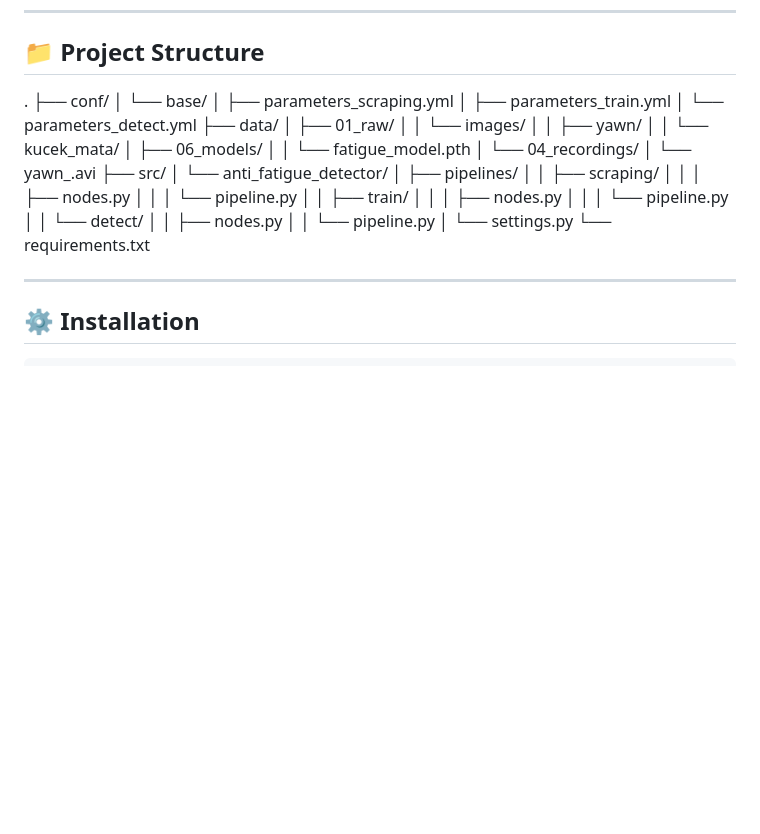
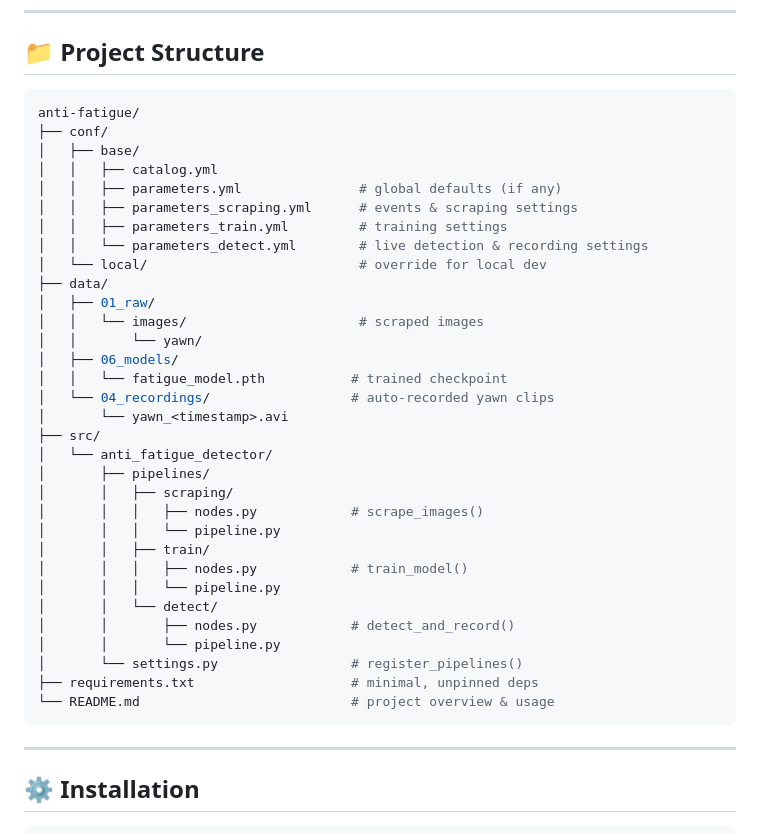
Before and after one commit to lukman-ss/lab, a Markdown page: 11-kedro-anti-fatigue/anti-fatigue/README.md, the part around the change. Drawn GitHub-style; blank space fills up the shorter version.

````diff
--- a/11-kedro-anti-fatigue/anti-fatigue/README.md
+++ b/11-kedro-anti-fatigue/anti-fatigue/README.md
@@ -10,35 +10,41 @@ A Kedro-based computer-vision pipeline to detect signs of fatigue (yawns & “ku
 
 ## 📁 Project Structure
 
-.
+```bash
+anti-fatigue/
 ├── conf/
-│   └── base/
-│       ├── parameters\_scraping.yml
-│       ├── parameters\_train.yml
-│       └── parameters\_detect.yml
+│   ├── base/
+│   │   ├── catalog.yml
+│   │   ├── parameters.yml               # global defaults (if any)
+│   │   ├── parameters_scraping.yml      # events & scraping settings
+│   │   ├── parameters_train.yml         # training settings
+│   │   └── parameters_detect.yml        # live detection & recording settings
+│   └── local/                           # override for local dev
 ├── data/
-│   ├── 01\_raw/
-│   │   └── images/
-│   │       ├── yawn/
-│   │       └── kucek\_mata/
-│   ├── 06\_models/
-│   │   └── fatigue\_model.pth
-│   └── 04\_recordings/
-│       └── yawn\_<timestamp>.avi
+│   ├── 01_raw/
+│   │   └── images/                      # scraped images
+│   │       └── yawn/
+│   ├── 06_models/
+│   │   └── fatigue_model.pth           # trained checkpoint
+│   └── 04_recordings/                  # auto-recorded yawn clips
+│       └── yawn_<timestamp>.avi
 ├── src/
-│   └── anti\_fatigue\_detector/
+│   └── anti_fatigue_detector/
 │       ├── pipelines/
 │       │   ├── scraping/
-│       │   │   ├── nodes.py
+│       │   │   ├── nodes.py            # scrape_images()
 │       │   │   └── pipeline.py
 │       │   ├── train/
-│       │   │   ├── nodes.py
+│       │   │   ├── nodes.py            # train_model()
 │       │   │   └── pipeline.py
 │       │   └── detect/
-│       │       ├── nodes.py
+│       │       ├── nodes.py            # detect_and_record()
 │       │       └── pipeline.py
-│       └── settings.py
-└── requirements.txt
+│       └── settings.py                 # register_pipelines()
+├── requirements.txt                    # minimal, unpinned deps
+└── README.md                           # project overview & usage
+```
+
 
 
 ---
````
